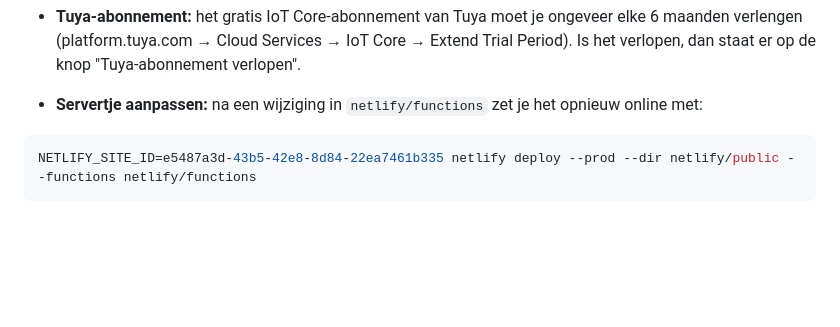
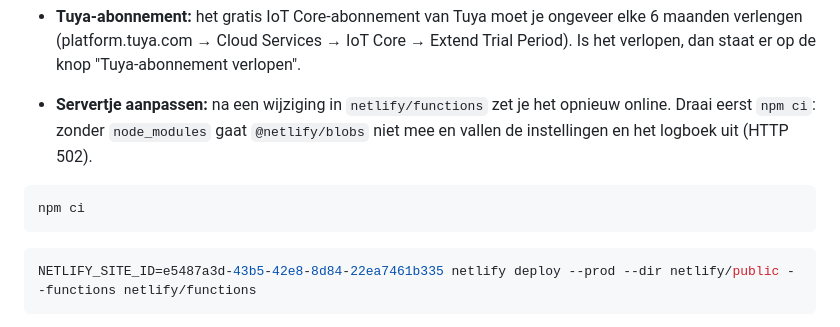
Before and after one commit to Thijs21vermeer/pip-hub, a Markdown page: README.md, the part around the change. GitHub-like rendering; blank space fills up the shorter version.

Commit message:
README: run npm ci before deploying the server
Without node_modules the functions deploy without @netlify/blobs and the
settings and logbook endpoints fail with 502.

Co-Authored-By: Claude Opus 5.5 <noreply@anthropic.com>

````diff
--- a/README.md
+++ b/README.md
@@ -130,7 +130,11 @@ Onder **Acties** staan twee knoppen:
 - **Veiligheid:** draaien kan niet als er een kat in de bak zit, en niet twee keer binnen 2 minuten. "Alle korrels verversen" zit er bewust niet in.
 - **De code:** het servertje reageert alleen op de kattenbak-code. Die staat op je Mac in `~/.config/pip/kattenbak-code.txt` en in de Netlify-instellingen (`PIP_ACTION_CODE`). Plak hem op de startpagina bij **Kattenbak koppelen**, of start Pip met `start-pip.command`: dat stuurt hem automatisch mee.
 - **Tuya-abonnement:** het gratis IoT Core-abonnement van Tuya moet je ongeveer elke 6 maanden verlengen (platform.tuya.com → Cloud Services → IoT Core → Extend Trial Period). Is het verlopen, dan staat er op de knop "Tuya-abonnement verlopen".
-- **Servertje aanpassen:** na een wijziging in `netlify/functions` zet je het opnieuw online met:
+- **Servertje aanpassen:** na een wijziging in `netlify/functions` zet je het opnieuw online. Draai eerst `npm ci`: zonder `node_modules` gaat `@netlify/blobs` niet mee en vallen de instellingen en het logboek uit (HTTP 502).
+
+```bash
+npm ci
+```
 
 ```bash
 NETLIFY_SITE_ID=e5487a3d-43b5-42e8-8d84-22ea7461b335 netlify deploy --prod --dir netlify/public --functions netlify/functions
````
